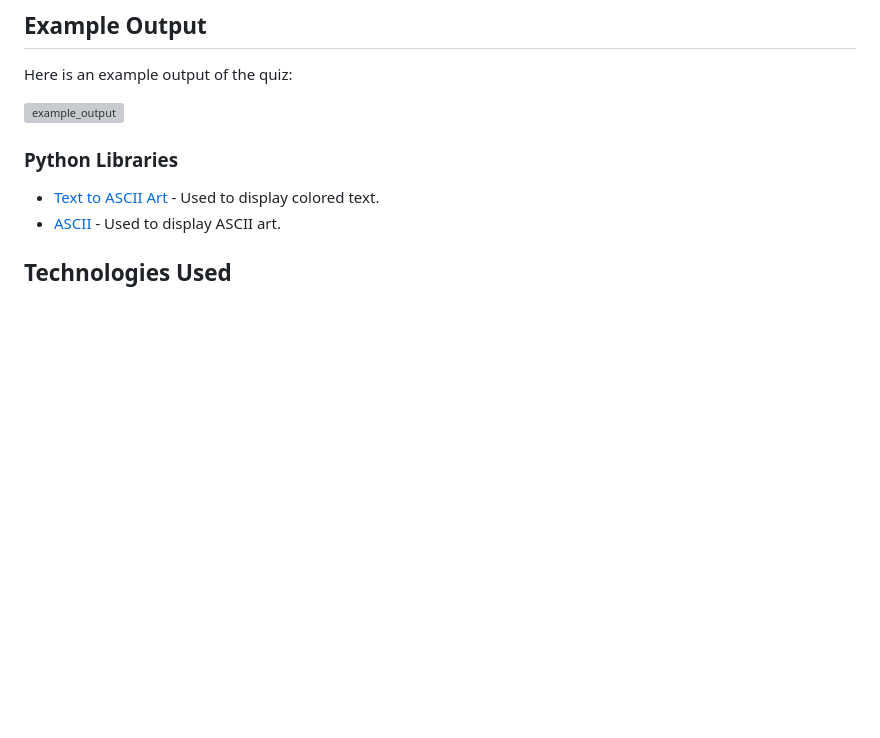
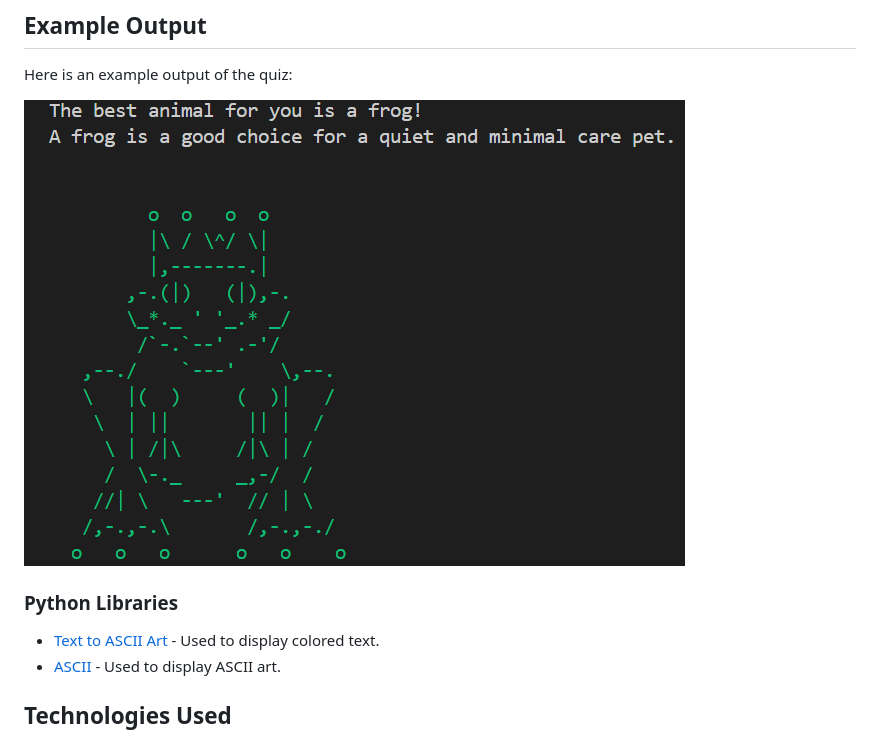
Before and after one commit to mirjanacale/Pet-Pals-Picker, a Markdown page: README.md, the part around the change printed below. Rendered like a GitHub page; pictures changed too: images-readme/output.png (added); blank space fills up the shorter version; grey boxes are pictures that could not be loaded.

Commit message:
Add images for output of game in readm.md

```diff
--- a/README.md
+++ b/README.md
@@ -27,7 +28,7 @@ To run the script, simply execute the `run.py` file in your Python environment.
 
 Here is an example output of the quiz:
 
-![example_output](example_output.png)
+![example_output](images-readme/output.png)
 
 ### Python Libraries
 - [Text to ASCII Art](https://patorjk.com/software/taag/#p=display&f=Graffiti&t=Type%20Something%20) -  Used to display colored text.
```
Also changed, not shown: other parts of README.md (+1 -0 lines).
